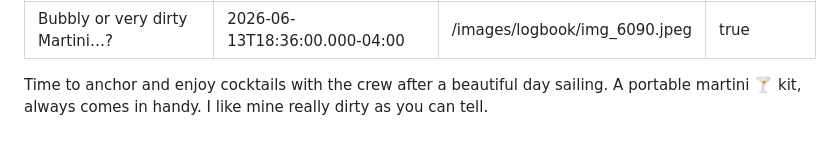
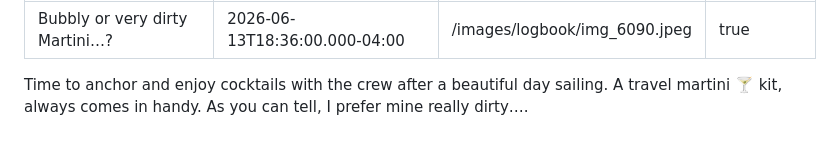
Before and after one commit to fritz-mann/panorama-sailing, a Markdown page: logbook/2026-06-15-welcome-to-the-logbook.md, the part around the change. Rendered like a GitHub page.

Commit message:
Update Logbook “2026-06-15-welcome-to-the-logbook”

```diff
--- a/logbook/2026-06-15-welcome-to-the-logbook.md
+++ b/logbook/2026-06-15-welcome-to-the-logbook.md
@@ -4,4 +4,4 @@ date: 2026-06-13T18:36:00.000-04:00
 image: /images/logbook/img_6090.jpeg
 published: true
 ---
-Time to anchor and enjoy cocktails with the crew after a beautiful day sailing. A portable martini 🍸 kit,  always comes in handy. I like mine really dirty as you can tell.
+Time to anchor and enjoy cocktails with the crew after a beautiful day sailing. A travel martini 🍸 kit,  always comes in handy. As you can tell,  I prefer mine really dirty….
```
Also changed, not shown: images/logbook/img_6090.jpeg (added).
